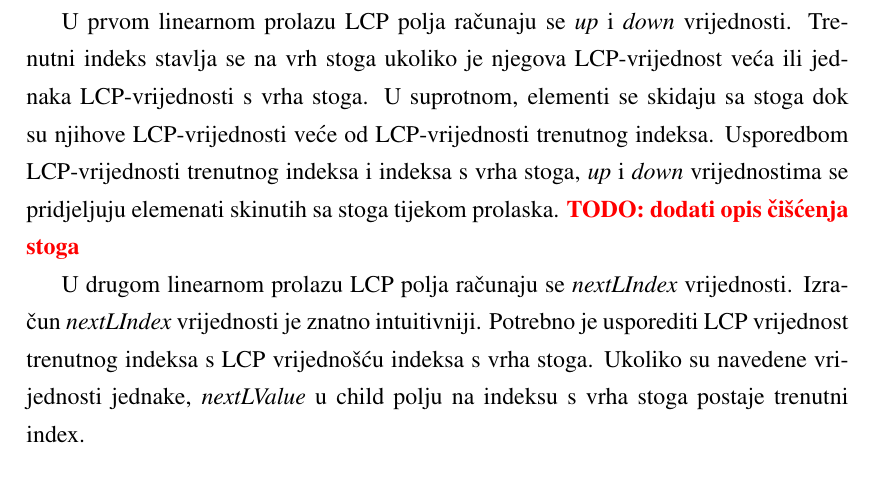
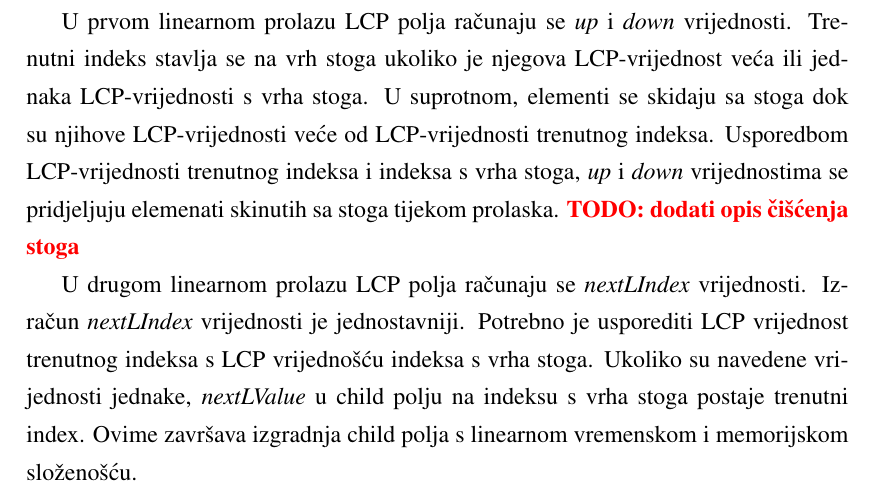
Before and after one commit to dguja/bio_doc, a LaTeX thesis (documentation.tex): part of page 8 of 18, cut so that both start at the same text. Compiled offline with pdfLaTeX.

Commit message:
Minor changes in chapter 4.

```diff
--- a/documentation.tex
+++ b/documentation.tex
@@ -100,7 +100,7 @@ Algoritam \ref{alg:child-array} prikazuje izgradnju rijetkog child polja. Origin
 
 U prvom linearnom prolazu LCP polja računaju se \textit{up} i \textit{down} vrijednosti. Trenutni indeks stavlja se na vrh stoga ukoliko je njegova LCP-vrijednost veća ili jednaka LCP-vrijednosti s vrha stoga. U suprotnom, elementi se skidaju sa stoga dok su njihove LCP-vrijednosti veće od LCP-vrijednosti trenutnog indeksa. Usporedbom LCP-vrijednosti trenutnog indeksa i indeksa s vrha stoga, \textit{up} i \textit{down} vrijednostima se pridjeljuju elemenati skinutih sa stoga tijekom prolaska. \todo{dodati opis čišćenja stoga}
 
-U drugom linearnom prolazu LCP polja računaju se \textit{nextLIndex} vrijednosti. Izračun \textit{nextLIndex} vrijednosti je znatno intuitivniji. Potrebno je usporediti LCP vrijednost trenutnog indeksa s LCP vrijednošću indeksa s vrha stoga. Ukoliko su navedene vrijednosti jednake, \textit{nextLValue} u child polju na indeksu s vrha stoga  postaje trenutni index.
+U drugom linearnom prolazu LCP polja računaju se \textit{nextLIndex} vrijednosti. Izračun \textit{nextLIndex} vrijednosti je jednostavniji. Potrebno je usporediti LCP vrijednost trenutnog indeksa s LCP vrijednošću indeksa s vrha stoga. Ukoliko su navedene vrijednosti jednake, \textit{nextLValue} u child polju na indeksu s vrha stoga  postaje trenutni index. Ovime završava izgradnja child polja s linearnom vremenskom i memorijskom složenošću.
 
 \begin{algorithm}[h]
 	\caption{Algoritam za konstrukciju child polja}
```
